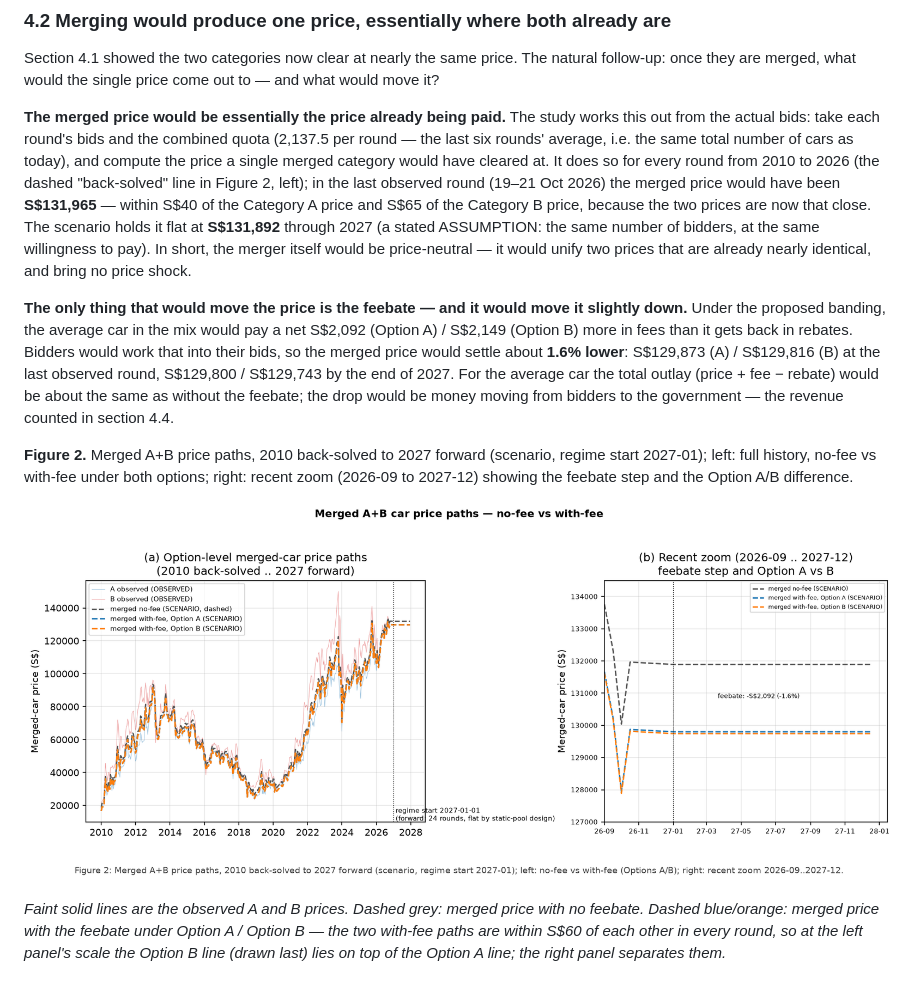
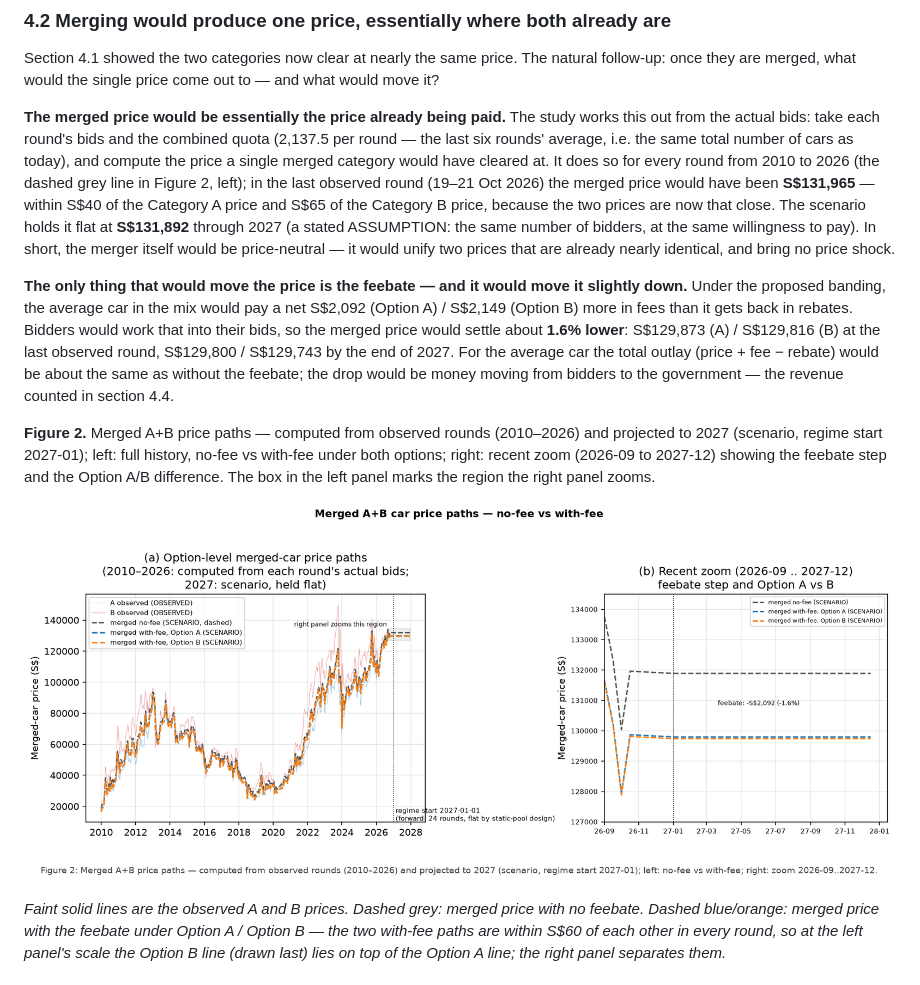
Before and after one commit to thongsia/coe-recategorization, a Markdown page: README.md, the part around one of its changes. Drawn GitHub-style; pictures changed too: charts/merged_price_paths.png.

```diff
--- a/README.md
+++ b/README.md
@@ -237,8 +237,8 @@ The study works this out from the actual bids: take each round's bids
 and the combined quota (2,137.5 per round — the last six rounds'
 average, i.e. the same total number of cars as today), and compute the
 price a single merged category would have cleared at. It does so for
-every round from 2010 to 2026 (the dashed "back-solved" line in Figure
-2, left); in the last observed round (19–21 Oct 2026) the merged price
+every round from 2010 to 2026 (the dashed grey line in Figure 2,
+left); in the last observed round (19–21 Oct 2026) the merged price
 would have been **S$131,965** — within S$40 of the Category A price
 and S$65 of the Category B price, because the two prices are now that
 close. The scenario holds it flat at **S$131,892** through 2027 (a
@@ -258,8 +258,10 @@ S$129,743 by the end of 2027. For the average car the total outlay
 the drop would be money moving from bidders to the government — the
 revenue counted in section 4.4.
 
-**Figure 2.** Merged A+B price paths, 2010 back-solved to 2027 forward
-(scenario, regime start 2027-01); left: full history, no-fee vs
-with-fee under both options; right: recent zoom (2026-09 to 2027-12)
-showing the feebate step and the Option A/B difference.
+**Figure 2.** Merged A+B price paths — computed from observed rounds
+(2010–2026) and projected to 2027 (scenario, regime start 2027-01);
+left: full history, no-fee vs with-fee under both options; right:
+recent zoom (2026-09 to 2027-12) showing the feebate step and the
+Option A/B difference. The box in the left panel marks the region the
+right panel zooms.
 
```
Also changed, not shown: other parts of README.md (+1 -1 lines), 2 other files.
